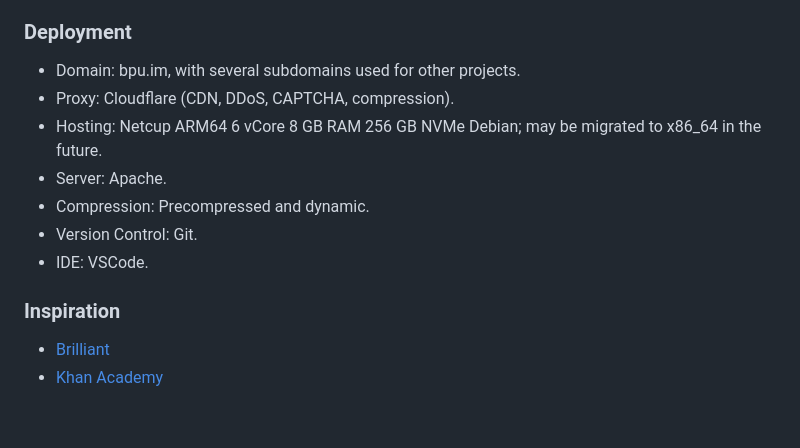
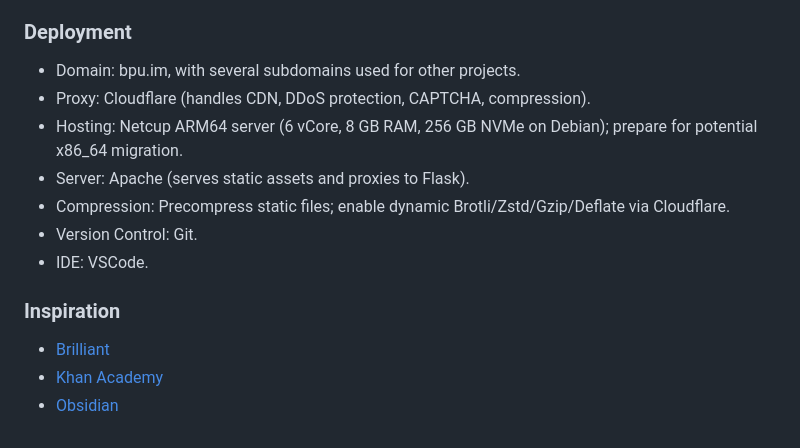
Before and after one commit to Inc44/bpu.im, a Markdown page: DRAFT.md, the part around one of its changes. GitHub-like rendering.

```diff
--- a/DRAFT.md
+++ b/DRAFT.md
@@ -56,10 +56,10 @@ Prioritize simplicity and ease of development: minimal code. Use the most popula
 ### Deployment
 
 - Domain: bpu.im, with several subdomains used for other projects.
-- Proxy: Cloudflare (CDN, DDoS, CAPTCHA, compression).
-- Hosting: Netcup ARM64 6 vCore 8 GB RAM 256 GB NVMe Debian; may be migrated to x86_64 in the future.
-- Server: Apache.
-- Compression: Precompressed and dynamic.
+- Proxy: Cloudflare (handles CDN, DDoS protection, CAPTCHA, compression).
+- Hosting: Netcup ARM64 server (6 vCore, 8 GB RAM, 256 GB NVMe on Debian); prepare for potential x86_64 migration.
+- Server: Apache (serves static assets and proxies to Flask).
+- Compression: Precompress static files; enable dynamic Brotli/Zstd/Gzip/Deflate via Cloudflare.
 - Version Control: Git.
 - IDE: VSCode.
 
@@ -67,3 +67,4 @@ Prioritize simplicity and ease of development: minimal code. Use the most popula
 
 - [Brilliant](https://brilliant.org)
 - [Khan Academy](https://www.khanacademy.org)
+- [Obsidian](https://obsidian.md)
```
Also changed, not shown: other parts of DRAFT.md (+26 -26 lines).
